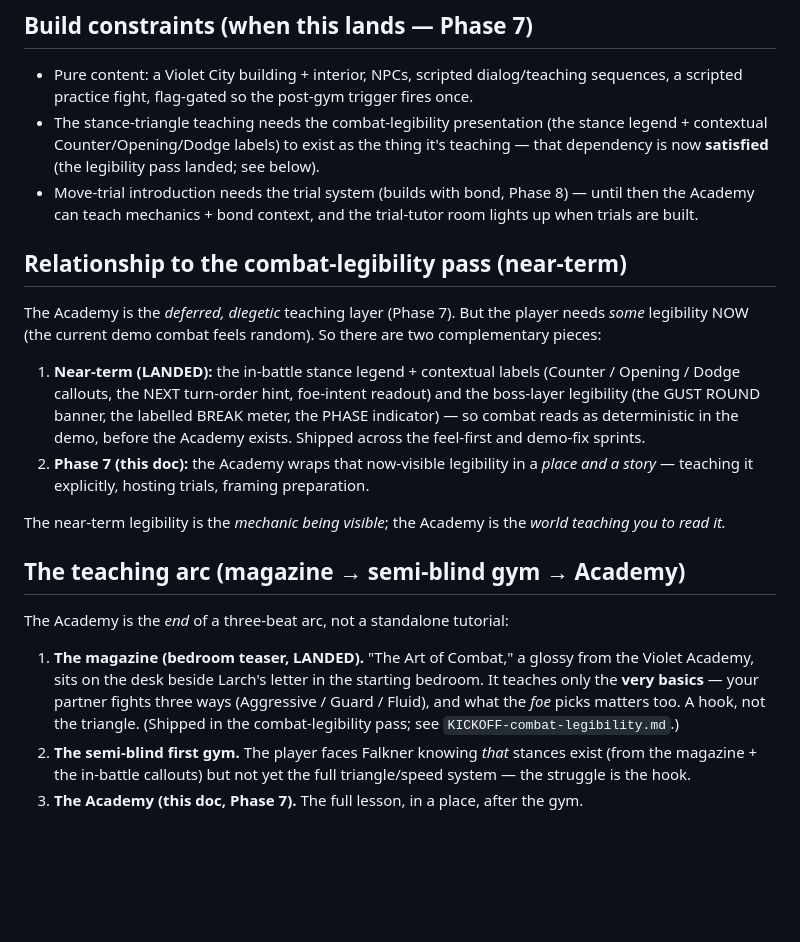
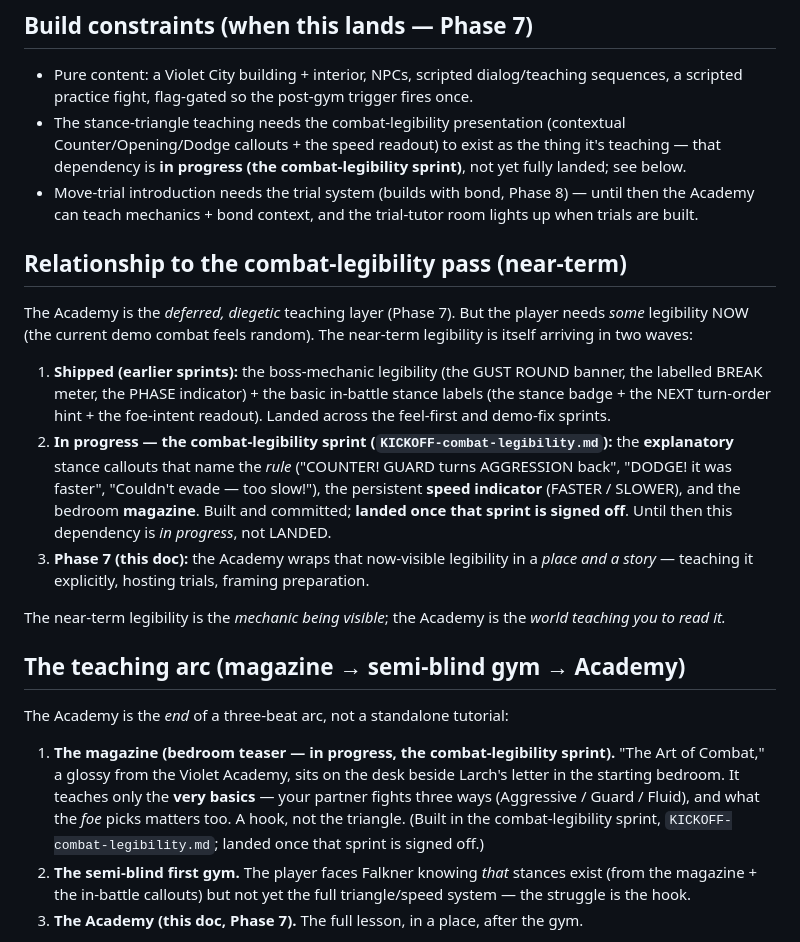
Before and after one commit to Mathiano/Project-Argent, a Markdown page: docs/violet-academy.md, the part around the change. Drawn GitHub-style; blank space fills up the shorter version.

Commit message:
docs(violet-academy): mark combat-legibility dependency in-progress, not landed
Correction: the near-term legibility pass is not fully landed. What
shipped (earlier sprints) is the boss-mechanic legibility (GUST/BREAK/
PHASE) + the basic stance labels. The EXPLANATORY callouts (name the
rule), the speed indicator, and the bedroom magazine are built by the
combat-legibility sprint (committed, awaiting feel sign-off) — so the
Academy's dependency is "in progress (the combat-legibility sprint)",
landed once that sprint closes.

Co-Authored-By: Claude Opus 4.8 (1M context) <noreply@anthropic.com>

```diff
--- a/docs/violet-academy.md
+++ b/docs/violet-academy.md
@@ -50,14 +50,16 @@ Ties to `bond-track-v2.md` — the place that explains *why* training a mon matt
 ## Build constraints (when this lands — Phase 7)
 
 - Pure content: a Violet City building + interior, NPCs, scripted dialog/teaching sequences, a scripted practice fight, flag-gated so the post-gym trigger fires once.
-- The stance-triangle teaching needs the combat-legibility presentation (the stance legend + contextual Counter/Opening/Dodge labels) to exist as the thing it's teaching — that dependency is now **satisfied** (the legibility pass landed; see below).
+- The stance-triangle teaching needs the combat-legibility presentation (contextual Counter/Opening/Dodge callouts + the speed readout) to exist as the thing it's teaching — that dependency is **in progress (the combat-legibility sprint)**, not yet fully landed; see below.
 - Move-trial introduction needs the trial system (builds with bond, Phase 8) — until then the Academy can teach mechanics + bond context, and the trial-tutor room lights up when trials are built.
 
 ## Relationship to the combat-legibility pass (near-term)
 
-The Academy is the *deferred, diegetic* teaching layer (Phase 7). But the player needs *some* legibility NOW (the current demo combat feels random). So there are two complementary pieces:
-1. **Near-term (LANDED):** the in-battle stance legend + contextual labels (Counter / Opening / Dodge callouts, the NEXT turn-order hint, foe-intent readout) and the boss-layer legibility (the GUST ROUND banner, the labelled BREAK meter, the PHASE indicator) — so combat reads as deterministic in the demo, before the Academy exists. Shipped across the feel-first and demo-fix sprints.
-2. **Phase 7 (this doc):** the Academy wraps that now-visible legibility in a *place and a story* — teaching it explicitly, hosting trials, framing preparation.
+The Academy is the *deferred, diegetic* teaching layer (Phase 7). But the player needs *some* legibility NOW (the current demo combat feels random). The near-term legibility is itself arriving in two waves:
+
+1. **Shipped (earlier sprints):** the boss-mechanic legibility (the GUST ROUND banner, the labelled BREAK meter, the PHASE indicator) + the basic in-battle stance labels (the stance badge + the NEXT turn-order hint + the foe-intent readout). Landed across the feel-first and demo-fix sprints.
+2. **In progress — the combat-legibility sprint (`KICKOFF-combat-legibility.md`):** the **explanatory** stance callouts that name the *rule* ("COUNTER! GUARD turns AGGRESSION back", "DODGE! it was faster", "Couldn't evade — too slow!"), the persistent **speed indicator** (FASTER / SLOWER), and the bedroom **magazine**. Built and committed; **landed once that sprint is signed off**. Until then this dependency is *in progress*, not LANDED.
+3. **Phase 7 (this doc):** the Academy wraps that now-visible legibility in a *place and a story* — teaching it explicitly, hosting trials, framing preparation.
 
 The near-term legibility is the *mechanic being visible*; the Academy is the *world teaching you to read it.*
 
@@ -65,7 +67,7 @@ The near-term legibility is the *mechanic being visible*; the Academy is the *wo
 
 The Academy is the *end* of a three-beat arc, not a standalone tutorial:
 
-1. **The magazine (bedroom teaser, LANDED).** "The Art of Combat," a glossy from the Violet Academy, sits on the desk beside Larch's letter in the starting bedroom. It teaches only the **very basics** — your partner fights three ways (Aggressive / Guard / Fluid), and what the *foe* picks matters too. A hook, not the triangle. (Shipped in the combat-legibility pass; see `KICKOFF-combat-legibility.md`.)
+1. **The magazine (bedroom teaser — in progress, the combat-legibility sprint).** "The Art of Combat," a glossy from the Violet Academy, sits on the desk beside Larch's letter in the starting bedroom. It teaches only the **very basics** — your partner fights three ways (Aggressive / Guard / Fluid), and what the *foe* picks matters too. A hook, not the triangle. (Built in the combat-legibility sprint, `KICKOFF-combat-legibility.md`; landed once that sprint is signed off.)
 2. **The semi-blind first gym.** The player faces Falkner knowing *that* stances exist (from the magazine + the in-battle callouts) but not yet the full triangle/speed system — the struggle is the hook.
 3. **The Academy (this doc, Phase 7).** The full lesson, in a place, after the gym.
 
```
